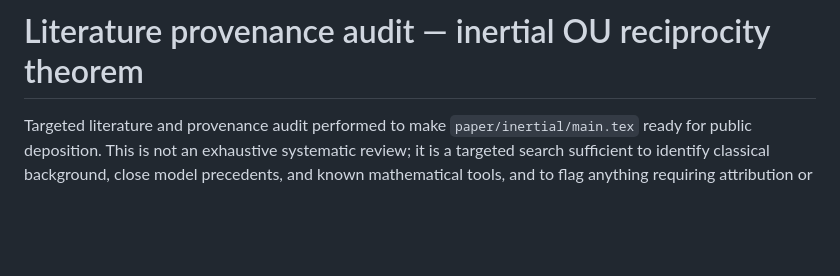
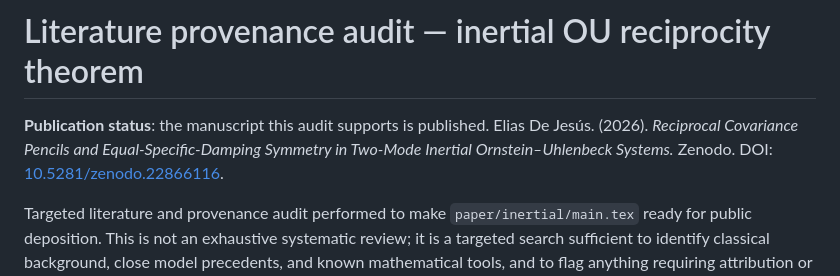
Before and after one commit to innerlightr-wq/ou-threshold-lean, a Markdown page: docs/inertial/literature_provenance.md, the part around the change. GitHub-like rendering; blank space fills up the shorter version.

```diff
--- a/docs/inertial/literature_provenance.md
+++ b/docs/inertial/literature_provenance.md
@@ -1,4 +1,10 @@
 # Literature provenance audit — inertial OU reciprocity theorem
+
+**Publication status**: the manuscript this audit supports is published.
+Elias De Jesús. (2026). *Reciprocal Covariance Pencils and
+Equal-Specific-Damping Symmetry in Two-Mode Inertial
+Ornstein–Uhlenbeck Systems.* Zenodo. DOI:
+[10.5281/zenodo.22866116](https://doi.org/10.5281/zenodo.22866116).
 
 Targeted literature and provenance audit performed to make
 `paper/inertial/main.tex` ready for public deposition. This is not an
```
Also changed, not shown: README.md (+5 -1 lines).
